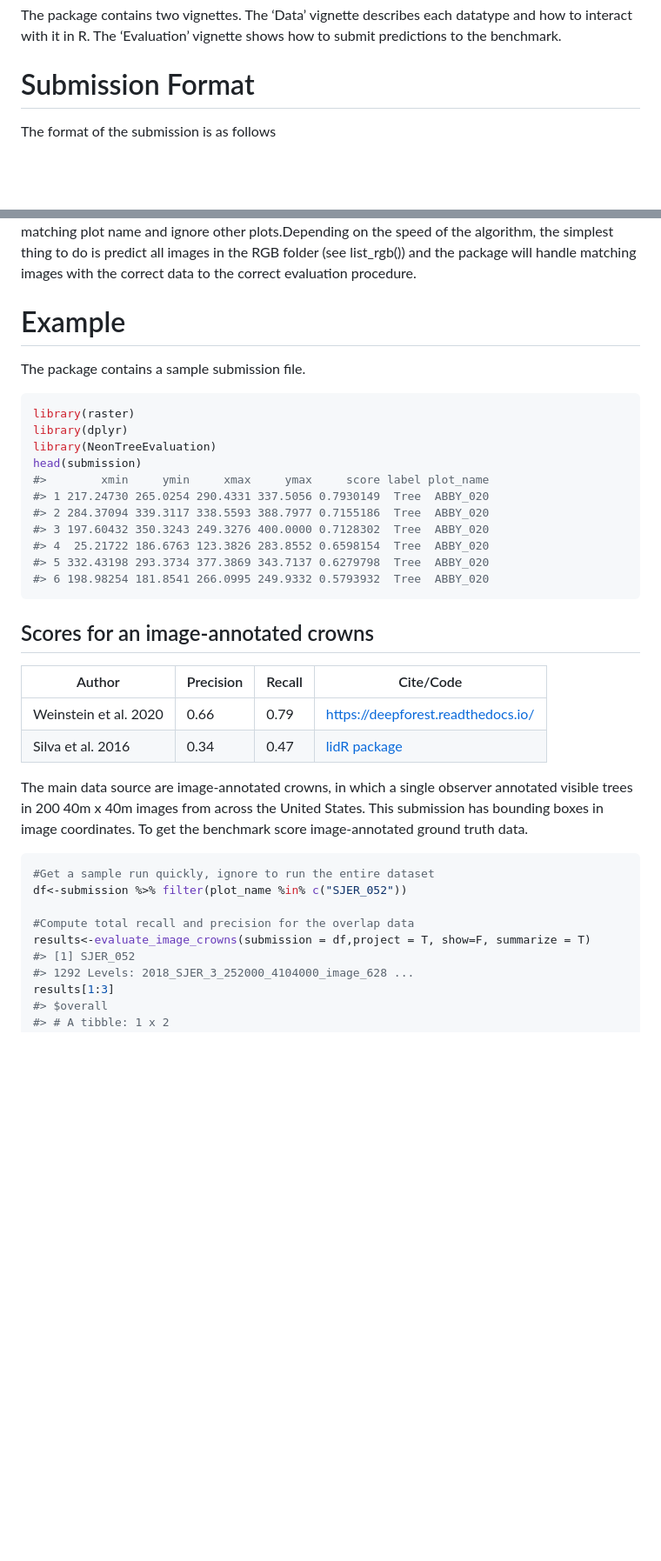
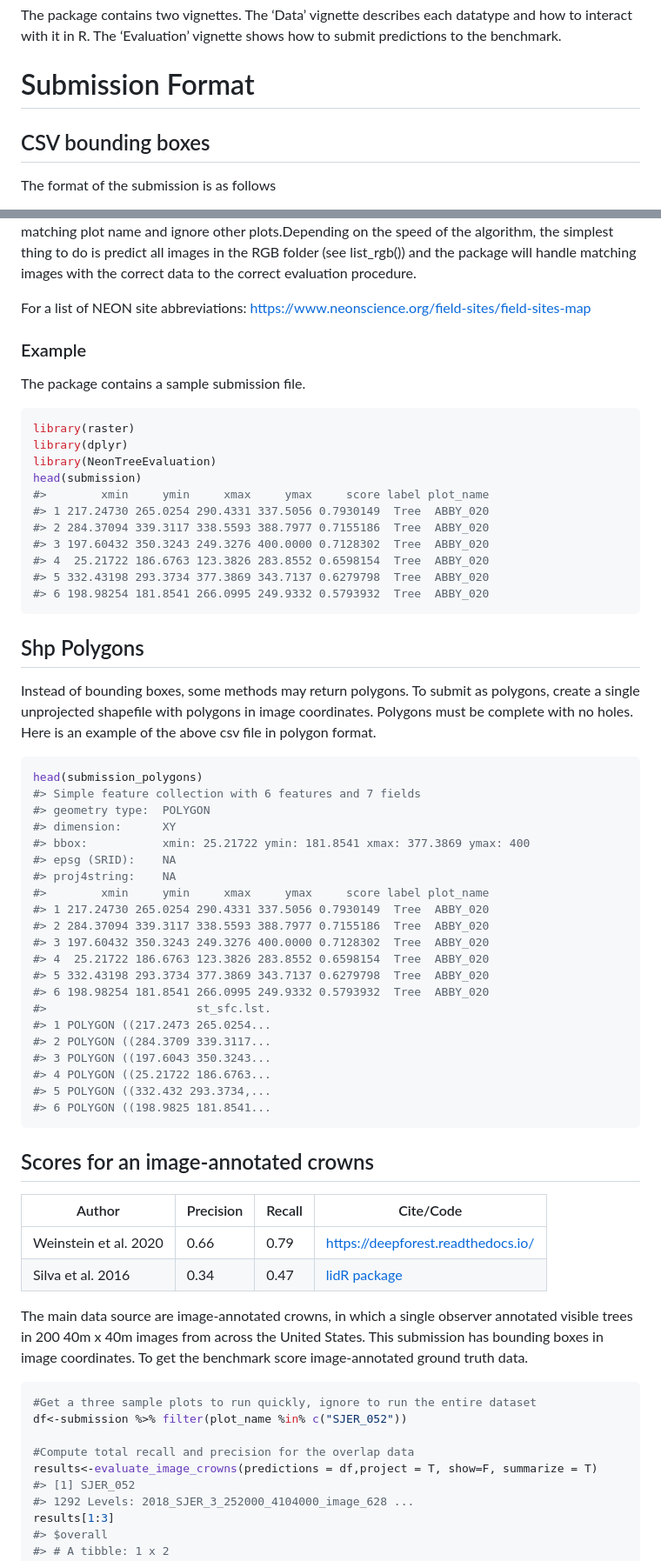
Before and after one commit to weecology/NeonTreeEvaluation_package, a Markdown page: README.md, 2 parts joined by grey strips. Shown: that part at 87% size. Drawn GitHub-style; blank space fills up the shorter version.

````diff
--- a/README.md
+++ b/README.md
@@ -39,6 +39,8 @@ shows how to submit predictions to the benchmark.
 
 # Submission Format
 
+## CSV bounding boxes
+
 The format of the submission is as follows
 
   - A csv file
@@ -56,7 +58,10 @@ to do is predict all images in the RGB folder (see list\_rgb()) and the
 package will handle matching images with the correct data to the correct
 evaluation procedure.
 
-# Example
+For a list of NEON site abbreviations:
+<https://www.neonscience.org/field-sites/field-sites-map>
+
+### Example
 
 The package contains a sample submission file.
 
@@ -74,6 +79,37 @@ head(submission)
 #> 6 198.98254 181.8541 266.0995 249.9332 0.5793932  Tree  ABBY_020
 ```
 
+## Shp Polygons
+
+Instead of bounding boxes, some methods may return polygons. To submit
+as polygons, create a single unprojected shapefile with polygons in
+image coordinates. Polygons must be complete with no holes. Here is an
+example of the above csv file in polygon format.
+
+``` r
+head(submission_polygons)
+#> Simple feature collection with 6 features and 7 fields
+#> geometry type:  POLYGON
+#> dimension:      XY
+#> bbox:           xmin: 25.21722 ymin: 181.8541 xmax: 377.3869 ymax: 400
+#> epsg (SRID):    NA
+#> proj4string:    NA
+#>        xmin     ymin     xmax     ymax     score label plot_name
+#> 1 217.24730 265.0254 290.4331 337.5056 0.7930149  Tree  ABBY_020
+#> 2 284.37094 339.3117 338.5593 388.7977 0.7155186  Tree  ABBY_020
+#> 3 197.60432 350.3243 249.3276 400.0000 0.7128302  Tree  ABBY_020
+#> 4  25.21722 186.6763 123.3826 283.8552 0.6598154  Tree  ABBY_020
+#> 5 332.43198 293.3734 377.3869 343.7137 0.6279798  Tree  ABBY_020
+#> 6 198.98254 181.8541 266.0995 249.9332 0.5793932  Tree  ABBY_020
+#>                      st_sfc.lst.
+#> 1 POLYGON ((217.2473 265.0254...
+#> 2 POLYGON ((284.3709 339.3117...
+#> 3 POLYGON ((197.6043 350.3243...
+#> 4 POLYGON ((25.21722 186.6763...
+#> 5 POLYGON ((332.432 293.3734,...
+#> 6 POLYGON ((198.9825 181.8541...
+```
+
 ## Scores for an image-annotated crowns
 
 | Author                | Precision | Recall | Cite/Code                                                                                         |
@@ -87,11 +123,11 @@ United States. This submission has bounding boxes in image coordinates.
 To get the benchmark score image-annotated ground truth data.
 
 ``` r
-#Get a sample run quickly, ignore to run the entire dataset
+#Get a three sample plots to run quickly, ignore to run the entire dataset
 df<-submission %>% filter(plot_name %in% c("SJER_052"))
 
 #Compute total recall and precision for the overlap data
-results<-evaluate_image_crowns(submission = df,project = T, show=F, summarize = T)
+results<-evaluate_image_crowns(predictions = df,project = T, show=F, summarize = T)
 #> [1] SJER_052
 #> 1292 Levels: 2018_SJER_3_252000_4104000_image_628 ...
 results[1:3]
````
Also changed, not shown: other parts of README.md (+8 -9 lines), www/README-unnamed-chunk-7-1.png, www/README-unnamed-chunk-8-1.png, 11 other files.
